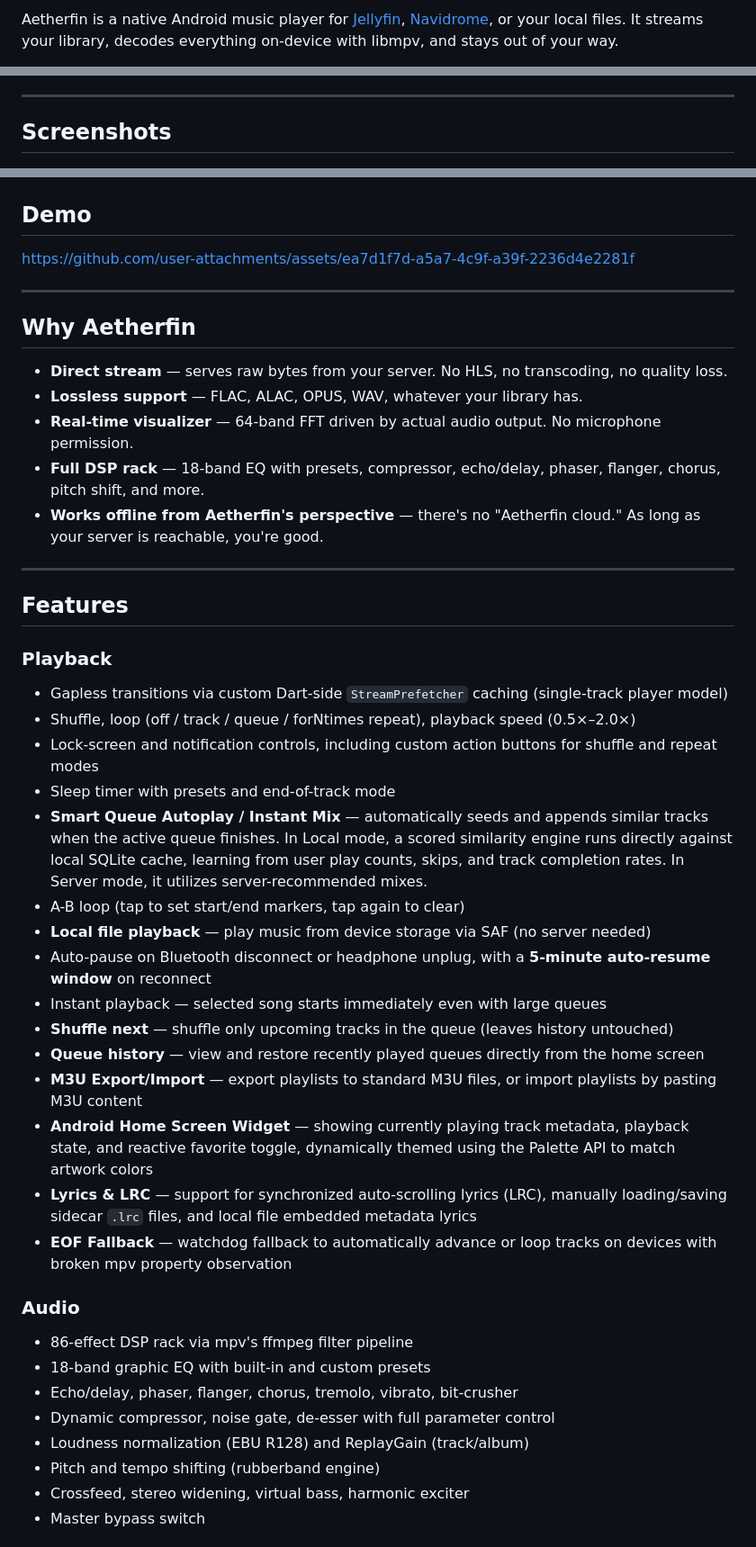
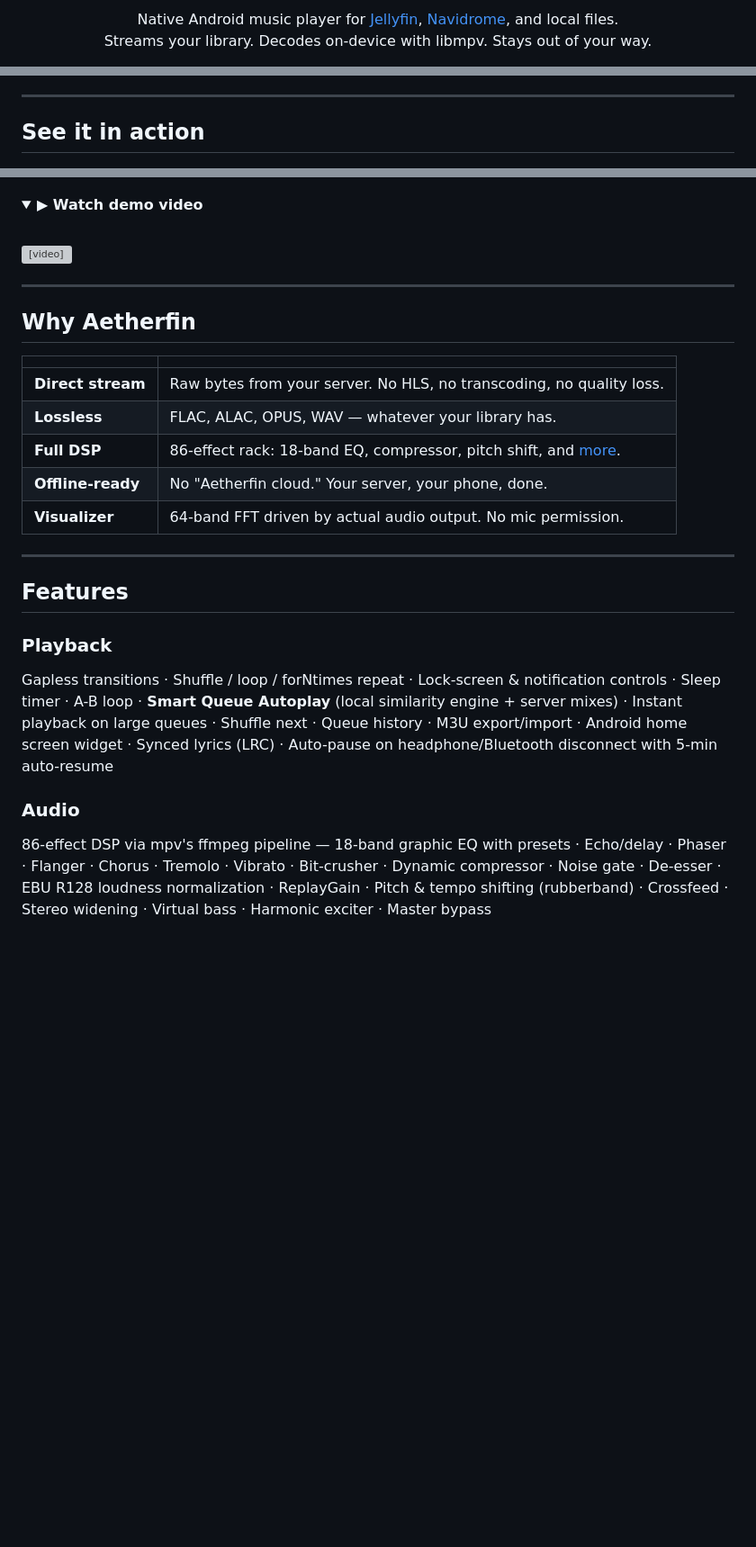
Before and after one commit to LanSynergy/mobile-app, a Markdown page: README.md, 3 parts joined by grey strips. Shown at 90% size. Rendered like a GitHub page; folded sections open; blank space fills up the shorter version; grey boxes are pictures that could not be loaded.

```diff
--- a/README.md
+++ b/README.md
@@ -8,3 +15,6 @@ Your music. Your server. No compromises.
 
-Aetherfin is a native Android music player for [Jellyfin](https://jellyfin.org), [Navidrome](https://www.navidrome.org), or your local files. It streams your library, decodes everything on-device with libmpv, and stays out of your way.
+<p align="center">
+  Native Android music player for <a href="https://jellyfin.org">Jellyfin</a>, <a href="https://www.navidrome.org">Navidrome</a>, and local files.<br>
+  Streams your library. Decodes on-device with libmpv. Stays out of your way.
+</p>
 
@@ -12,7 +24,7 @@ No cloud. No telemetry. No transcoding. Just playback.
 
 ---
 
-## Screenshots
+## See it in action
 
 <p align="center">
   <img src="docs/assets/screencapture/now-playing.jpg" width="23%" hspace="4" alt="Now Playing">
@@ -21,49 +33,31 @@ No cloud. No telemetry. No transcoding. Just playback.
   <img src="docs/assets/screencapture/lyrics.jpg" width="23%" hspace="4" alt="Lyrics">
 </p>
 
-## Demo
-
-https://github.com/user-attachments/assets/ea7d1f7d-a5a7-4c9f-a39f-2236d4e2281f
+<details>
+<summary><strong>▶ Watch demo video</strong></summary>
+<br>
+<video src="docs/assets/screencapture/demo.mp4" poster="docs/assets/screencapture/demo-poster.jpg" controls width="100%"></video>
+</details>
 
 ---
 
 ## Why Aetherfin
 
-- **Direct stream** — serves raw bytes from your server. No HLS, no transcoding, no quality loss.
-- **Lossless support** — FLAC, ALAC, OPUS, WAV, whatever your library has.
-- **Real-time visualizer** — 64-band FFT driven by actual audio output. No microphone permission.
-- **Full DSP rack** — 18-band EQ with presets, compressor, echo/delay, phaser, flanger, chorus, pitch shift, and more.
-- **Works offline from Aetherfin's perspective** — there's no "Aetherfin cloud." As long as your server is reachable, you're good.
+| | |
+|---|---|
+| **Direct stream** | Raw bytes from your server. No HLS, no transcoding, no quality loss. |
+| **Lossless** | FLAC, ALAC, OPUS, WAV — whatever your library has. |
+| **Full DSP** | 86-effect rack: 18-band EQ, compressor, pitch shift, and [more](#audio). |
+| **Offline-ready** | No "Aetherfin cloud." Your server, your phone, done. |
+| **Visualizer** | 64-band FFT driven by actual audio output. No mic permission. |
 
 ---
 
 ## Features
 
 ### Playback
-- Gapless transitions via custom Dart-side `StreamPrefetcher` caching (single-track player model)
-- Shuffle, loop (off / track / queue / forNtimes repeat), playback speed (0.5×–2.0×)
-- Lock-screen and notification controls, including custom action buttons for shuffle and repeat modes
-- Sleep timer with presets and end-of-track mode
-- **Smart Queue Autoplay / Instant Mix** — automatically seeds and appends similar tracks when the active queue finishes. In Local mode, a scored similarity engine runs directly against local SQLite cache, learning from user play counts, skips, and track completion rates. In Server mode, it utilizes server-recommended mixes.
-- A-B loop (tap to set start/end markers, tap again to clear)
-- **Local file playback** — play music from device storage via SAF (no server needed)
-- Auto-pause on Bluetooth disconnect or headphone unplug, with a **5-minute auto-resume window** on reconnect
-- Instant playback — selected song starts immediately even with large queues
-- **Shuffle next** — shuffle only upcoming tracks in the queue (leaves history untouched)
-- **Queue history** — view and restore recently played queues directly from the home screen
-- **M3U Export/Import** — export playlists to standard M3U files, or import playlists by pasting M3U content
-- **Android Home Screen Widget** — showing currently playing track metadata, playback state, and reactive favorite toggle, dynamically themed using the Palette API to match artwork colors
-- **Lyrics & LRC** — support for synchronized auto-scrolling lyrics (LRC), manually loading/saving sidecar `.lrc` files, and local file embedded metadata lyrics
-- **EOF Fallback** — watchdog fallback to automatically advance or loop tracks on devices with broken mpv property observation
-
+Gapless transitions · Shuffle / loop / forNtimes repeat · Lock-screen & notification controls · Sleep timer · A-B loop · **Smart Queue Autoplay** (local similarity engine + server mixes) · Instant playback on large queues · Shuffle next · Queue history · M3U export/import · Android home screen widget · Synced lyrics (LRC) · Auto-pause on headphone/Bluetooth disconnect with 5-min auto-resume
 
 ### Audio
-- 86-effect DSP rack via mpv's ffmpeg filter pipeline
-- 18-band graphic EQ with built-in and custom presets
-- Echo/delay, phaser, flanger, chorus, tremolo, vibrato, bit-crusher
-- Dynamic compressor, noise gate, de-esser with full parameter control
-- Loudness normalization (EBU R128) and ReplayGain (track/album)
-- Pitch and tempo shifting (rubberband engine)
-- Crossfeed, stereo widening, virtual bass, harmonic exciter
-- Master bypass switch
+86-effect DSP via mpv's ffmpeg pipeline — 18-band graphic EQ with presets · Echo/delay · Phaser · Flanger · Chorus · Tremolo · Vibrato · Bit-crusher · Dynamic compressor · Noise gate · De-esser · EBU R128 loudness normalization · ReplayGain · Pitch & tempo shifting (rubberband) · Crossfeed · Stereo widening · Virtual bass · Harmonic exciter · Master bypass
 
```
Also changed, not shown: other parts of README.md (+39 -78 lines).
